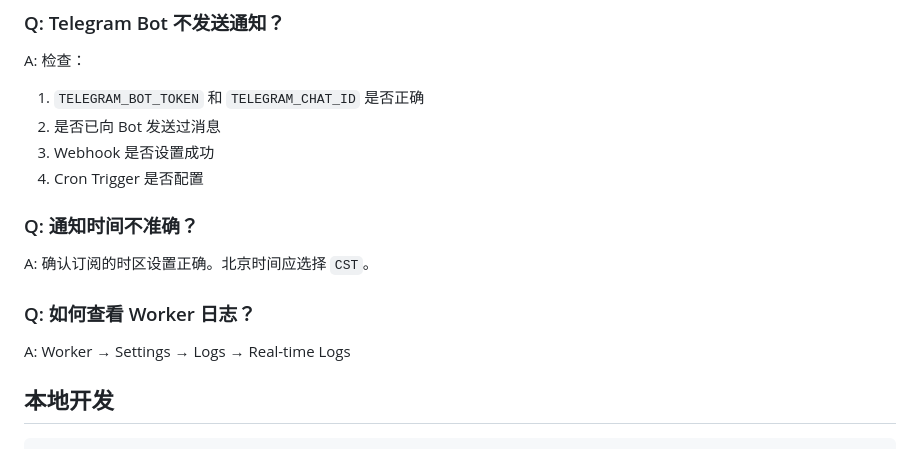
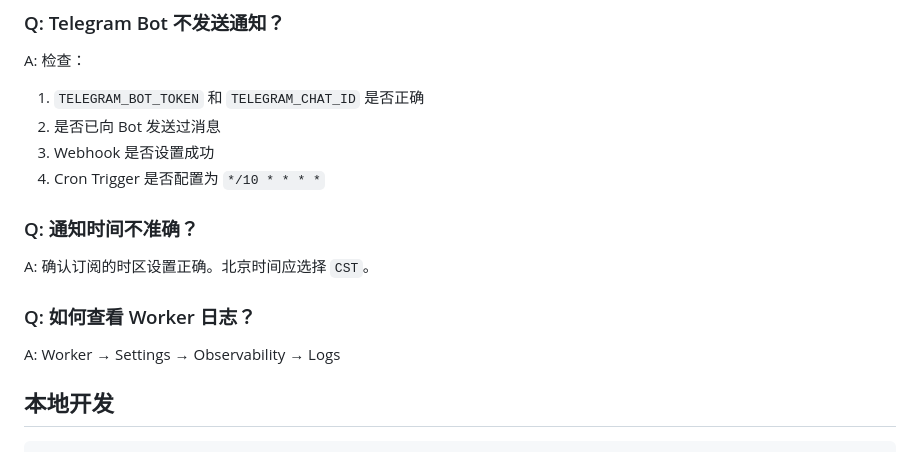
Before and after one commit to SRSGMOE/subnotify, a Markdown page: README.md, the part around one of its changes. Drawn GitHub-style.

```diff
--- a/README.md
+++ b/README.md
@@ -211,7 +204,7 @@ A: 检查：
 1. `TELEGRAM_BOT_TOKEN` 和 `TELEGRAM_CHAT_ID` 是否正确
 2. 是否已向 Bot 发送过消息
 3. Webhook 是否设置成功
-4. Cron Trigger 是否配置
+4. Cron Trigger 是否配置为 `*/10 * * * *`
 
 ### Q: 通知时间不准确？
 
@@ -219,7 +212,7 @@ A: 确认订阅的时区设置正确。北京时间应选择 `CST`。
 
 ### Q: 如何查看 Worker 日志？
 
-A: Worker → Settings → Logs → Real-time Logs
+A: Worker → Settings → Observability → Logs
 
 ## 本地开发
 
```
Also changed, not shown: other parts of README.md (+57 -64 lines).
